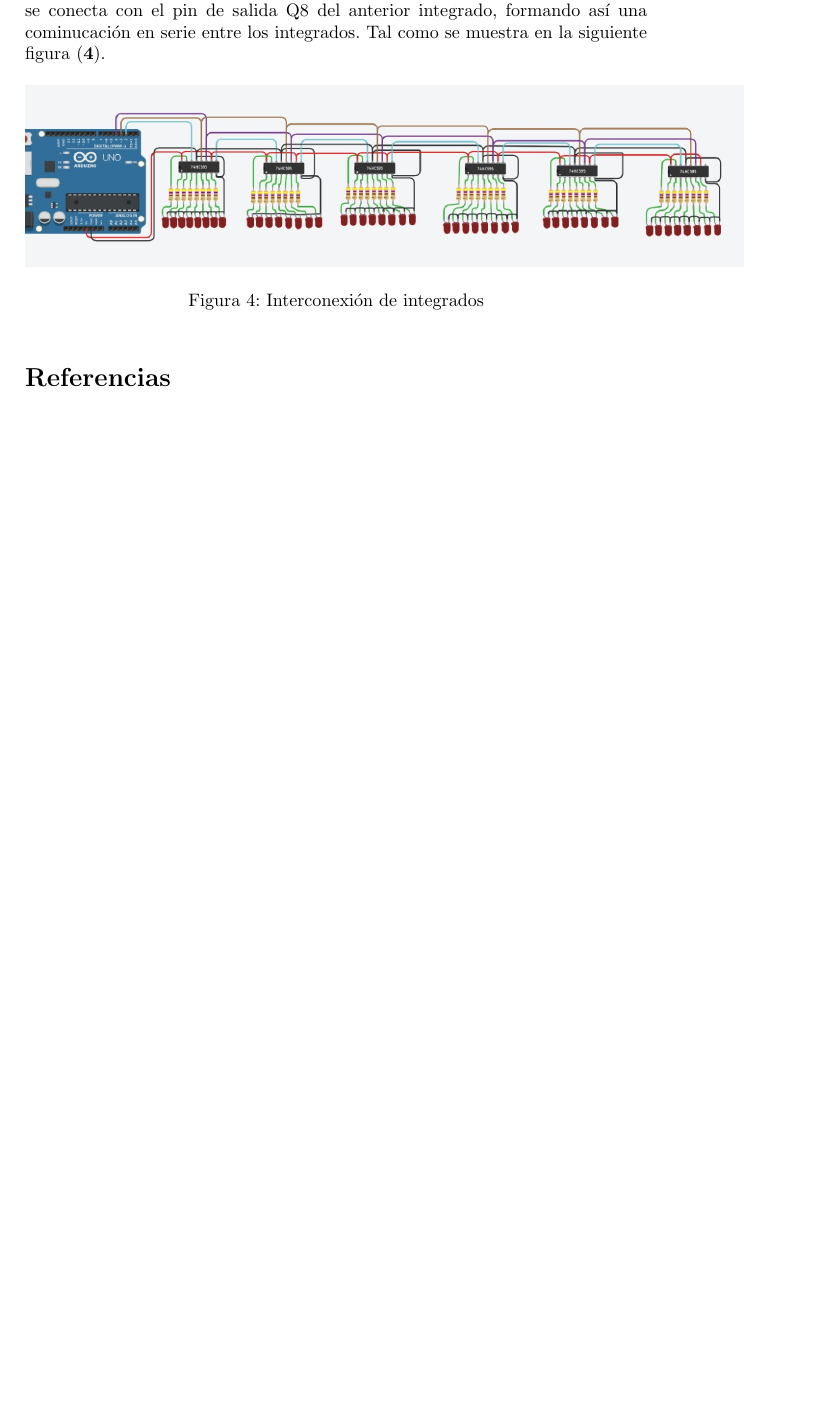
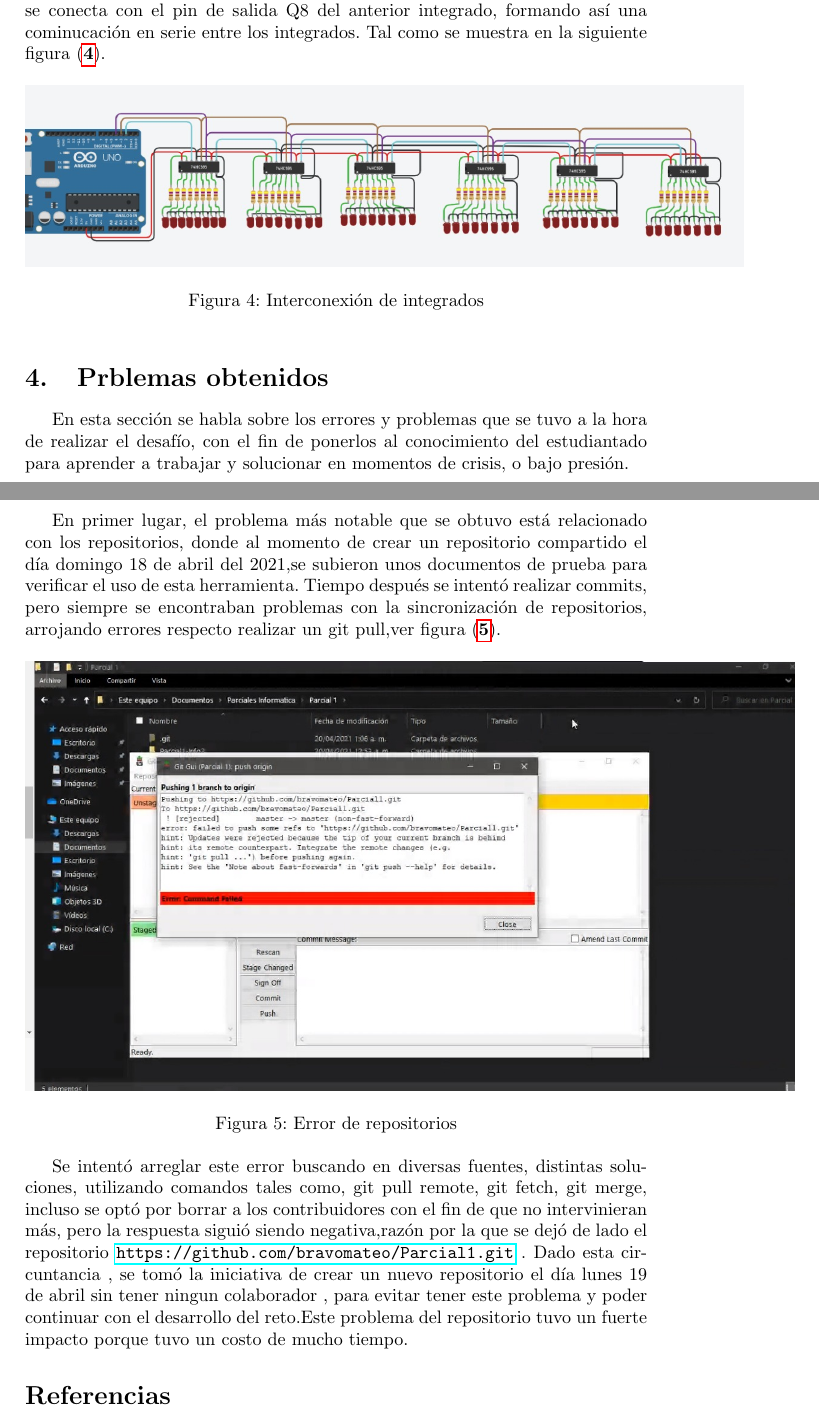
Before and after one commit to bravomateo/Parcial1_Informatica2, a LaTeX document (Parcial1-Info2/main.tex): part of page 5 of 5 before the commit and two parts of pages 5 and 6 of 6 after it, the two joined at a grey line, cut so that both start at the same text, the shorter picture padded with empty space. Compiled offline with pdfLaTeX.

Commit message:
Se agrega una seccion de problemas durante la realizacion del proyecto

```diff
--- a/Parcial1-Info2/main.tex
+++ b/Parcial1-Info2/main.tex
@@ -5,6 +5,7 @@
 \usepackage{graphicx}
 \graphicspath{ {images/} }
 \usepackage{cite}
+\usepackage{hyperref}
 
 \begin{document}
 
@@ -97,6 +98,20 @@ Como se comentó en la sección \textbf{\ref{analisis}}, para el montaje del har
     \label{inter}
     \end{figure}
 
+\section{Prblemas obtenidos}\label{problem}
+En esta sección se habla sobre los errores y problemas que se tuvo a la hora de realizar el desafío, con el fin de ponerlos al conocimiento del estudiantado para aprender a trabajar y solucionar en momentos de crisis, o bajo presión.
+
+En primer lugar, el problema más notable que se obtuvo está relacionado con los repositorios, donde al momento de crear un repositorio compartido el día domingo 18 de abril del 2021,se subieron unos documentos de prueba para verificar el uso de esta herramienta. Tiempo después se intentó  realizar commits, pero siempre se encontraban problemas con la sincronización de repositorios, arrojando errores respecto realizar un git pull,ver figura (\textbf{\ref{repoerror}}).
+
+    \begin{figure}[h]
+    \includegraphics[width=15cm]{Error1.jpeg}
+    \centering
+    \caption{Error de repositorios}
+    \label{repoerror}
+    \end{figure}
+
+Se intentó arreglar este error buscando en diversas fuentes, distintas soluciones, utilizando comandos tales como, git pull remote, git fetch, git merge, incluso se optó por borrar a los contribuidores con el fin de que no intervinieran más, pero la respuesta siguió siendo negativa,razón por la que se dejó de lado el repositorio  \url{https://github.com/bravomateo/Parcial1.git} . Dado esta circuntancia , se tomó la iniciativa de crear un nuevo repositorio el día lunes 19 de abril sin tener ningun colaborador , para evitar tener este problema y poder continuar con el desarrollo del reto.Este problema del repositorio tuvo un fuerte impacto porque tuvo un costo de mucho tiempo.
+
 
 
 \bibliographystyle{IEEEtran}
```
Also changed, not shown: Parcial1-Info2/images/Error1.jpeg (added), Parcial1_Info2.pdf.
